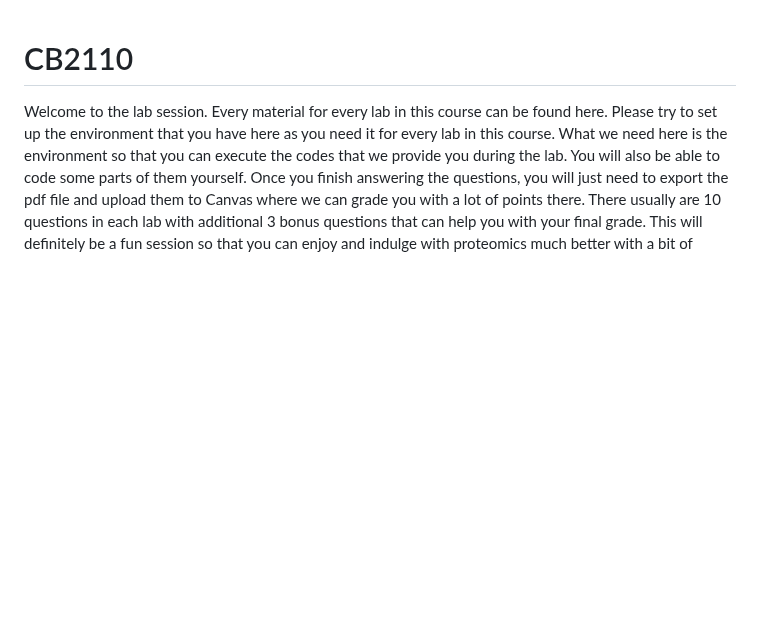
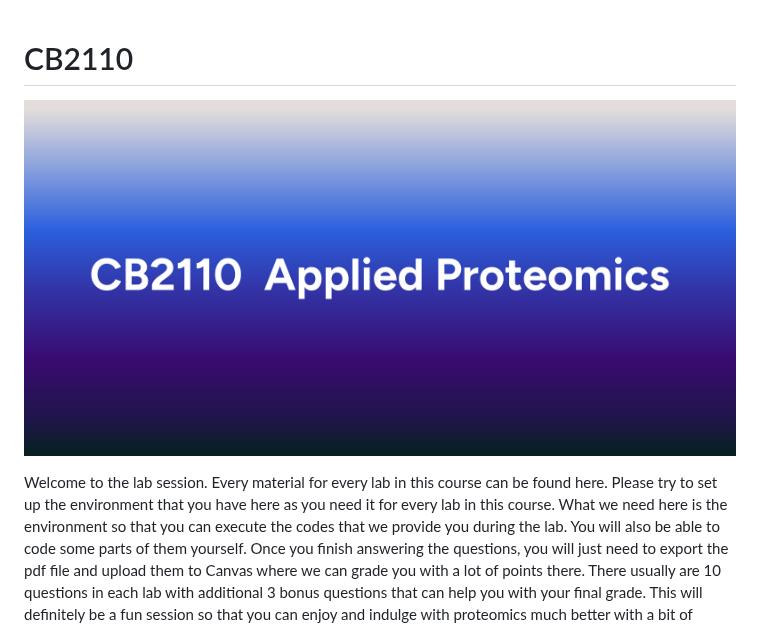
Before and after one commit to thanadol-git/CB2110, a Markdown page: README.md, the part around the change. Drawn GitHub-style; blank space fills up the shorter version.

Commit message:
update geader

```diff
--- a/README.md
+++ b/README.md
@@ -1,4 +1,8 @@
+
 # CB2110
+
+![alt_text](images/header.png)
+
 
 Welcome to the lab session. Every material for every lab in this  course can be found here. Please try to set up the environment that you have here as you need it for every lab in this course. What we need here is the environment so that you can execute the codes that we provide you during the lab. You will also be able to code some parts of them yourself. Once you finish answering the questions, you will just need to export the pdf file and upload them to Canvas where we can grade you with a lot of points there. There usually are 10 questions in each lab with additional 3 bonus questions that can help you with your final grade. This will definitely be a fun session so that you can enjoy and indulge with proteomics much better with a bit of coding. Don't worry if you need some help, we are always available for assistance during the labs. Besides, you can also try it yourself in advance. We will announce through canvas when each lab is ready. Good luck and have fun.
 
```
